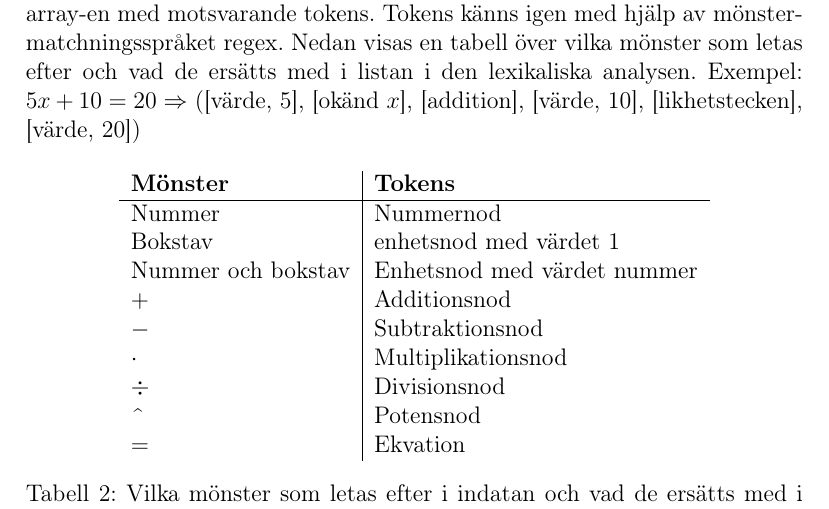
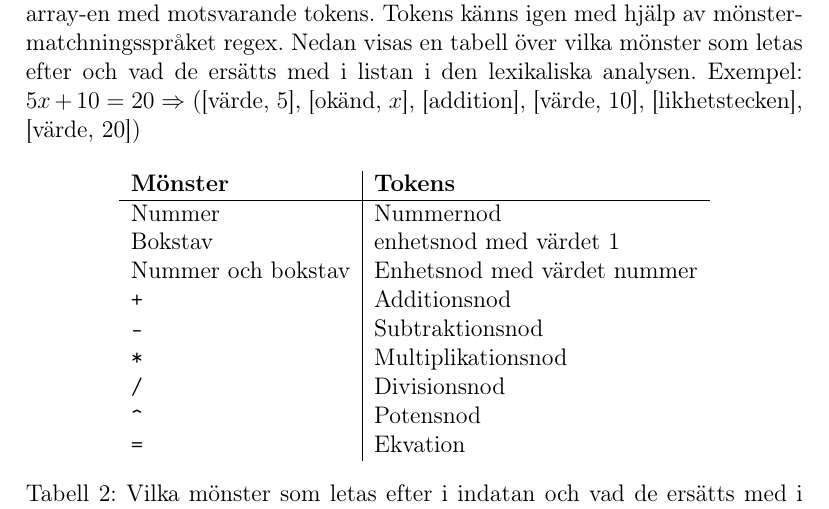
Before and after one commit to ALI-Team/ga-rapport, a LaTeX paper (rapport.tex): part of page 15 of 20, cut so that both start at the same text. Compiled offline with pdfLaTeX.

Commit message:
changed lexical analysis table and fixed missing comma

```diff
--- a/rapport.tex
+++ b/rapport.tex
@@ -218,12 +218,12 @@ Exempel: \(5x+10=20\Rightarrow\) ([värde, 5], [okänd \(x\)], [addition], [vär
     Nummer & Nummernod \\
     Bokstav & enhetsnod med värdet 1 \\
     Nummer och bokstav & Enhetsnod med värdet nummer \\
-    \(+\) & Additionsnod \\
-    \(-\) & Subtraktionsnod \\
-    \(\cdot\) & Multiplikationsnod \\
-    \(\div\) & Divisionsnod \\
-    \string^ & Potensnod \\
-    \(=\) & Ekvation
+    \texttt{+} & Additionsnod \\
+    \texttt{-} & Subtraktionsnod \\
+    \texttt{*} & Multiplikationsnod \\
+    \texttt{/} & Divisionsnod \\
+    \texttt{\string^} & Potensnod \\
+    \texttt{=} & Ekvation
   \end{tabular}
   \captionof{table}{Vilka mönster som letas efter i indatan och vad de ersätts med i den lexikaliska analysen.}
   \label{tab:lexer_patterns}
```
Also changed, not shown: rapport.pdf, rapport.tex (2 more changed lines).
